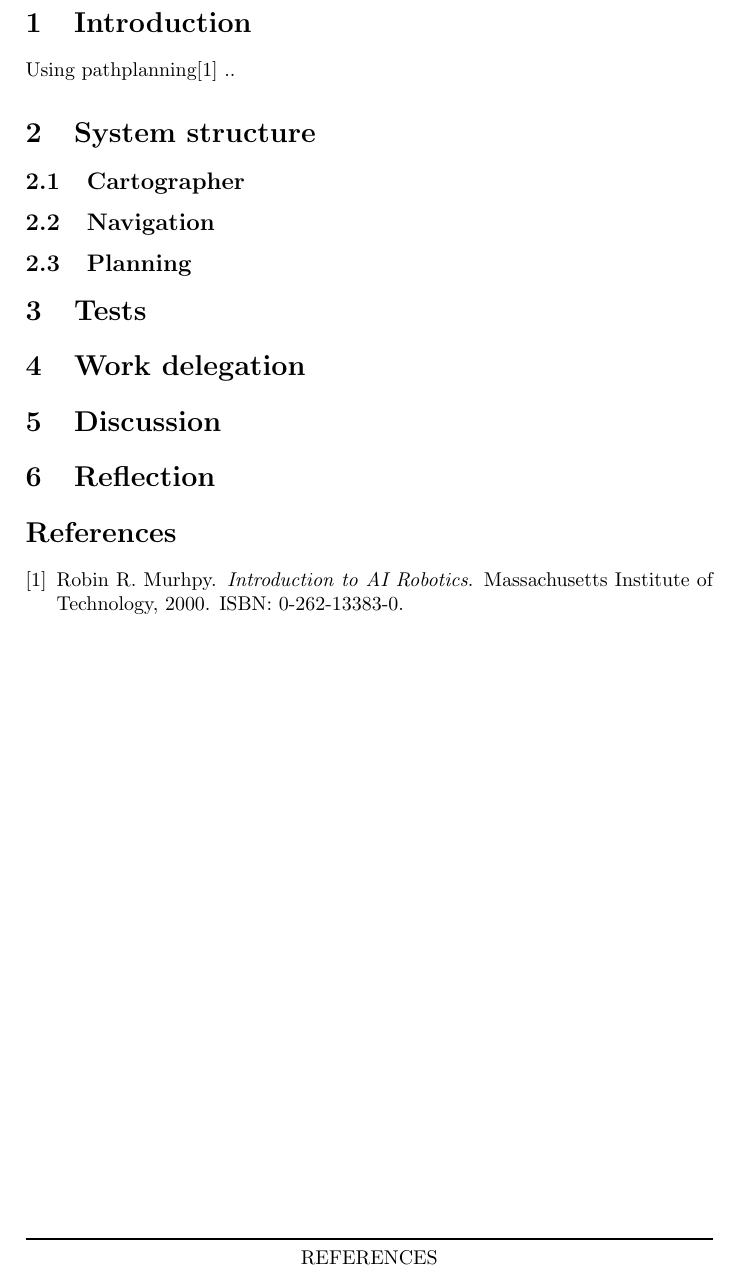
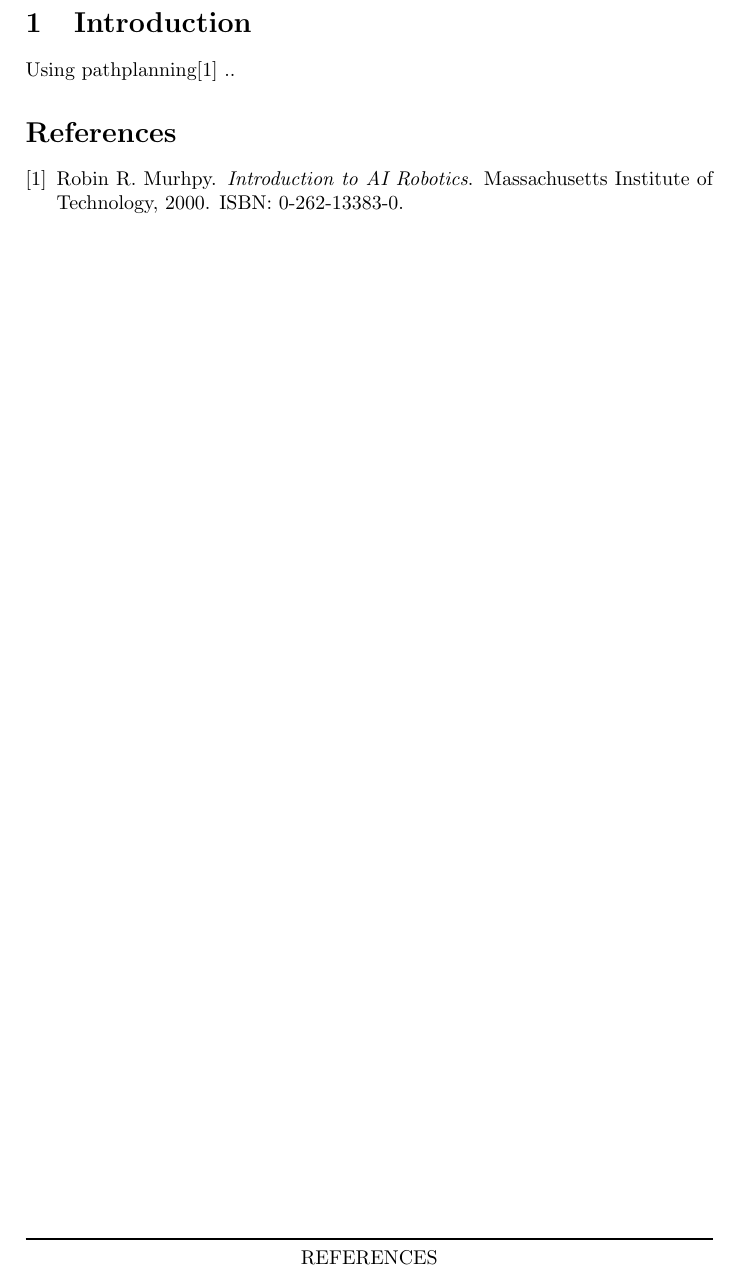
Before and after one commit to gaderian/templates, a LaTeX document (latex/report.tex, which reads latex/discussion.tex, latex/system-structure.tex, latex/tests.tex): part of page 3 of 3, cut so that both start at the same text. Compiled offline with pdfLaTeX.

Commit message:
removed sections

```diff
--- a/latex/discussion.tex
+++ /dev/null
@@ -1,3 +0,0 @@
-
-\section{Discussion}
-\label{sec:discussion}
--- a/latex/report.tex
+++ b/latex/report.tex
@@ -64,11 +64,6 @@
 
 % Sections of the report
 \input{introduction}
-\input{system-structure}
-\input{tests}
-\input{work-delegation}
-\input{discussion}
-\input{reflection}
 
 
 % Bibliography
--- a/latex/system-structure.tex
+++ /dev/null
@@ -1,12 +0,0 @@
-
-\section{System structure}
-\label{sec:system}
-
-\subsection{Cartographer}
-\label{sec:cart}
-
-\subsection{Navigation}
-\label{sec:nav}
-
-\subsection{Planning}
-\label{sec:plan}
--- a/latex/tests.tex
+++ /dev/null
@@ -1,9 +0,0 @@
-\documentclass[12pt,a4paper,numbers,sort]{article}
-\begin{document}
-
-\section{Tests}
-\label{sec:tests}
-
-
-
-\end{document}
--- a/latex/work-delegation.tex
+++ /dev/null
@@ -1,3 +0,0 @@
-
-\section{Work delegation}
-\label{sec:work}
```
Also changed, not shown: latex/report.pdf.
